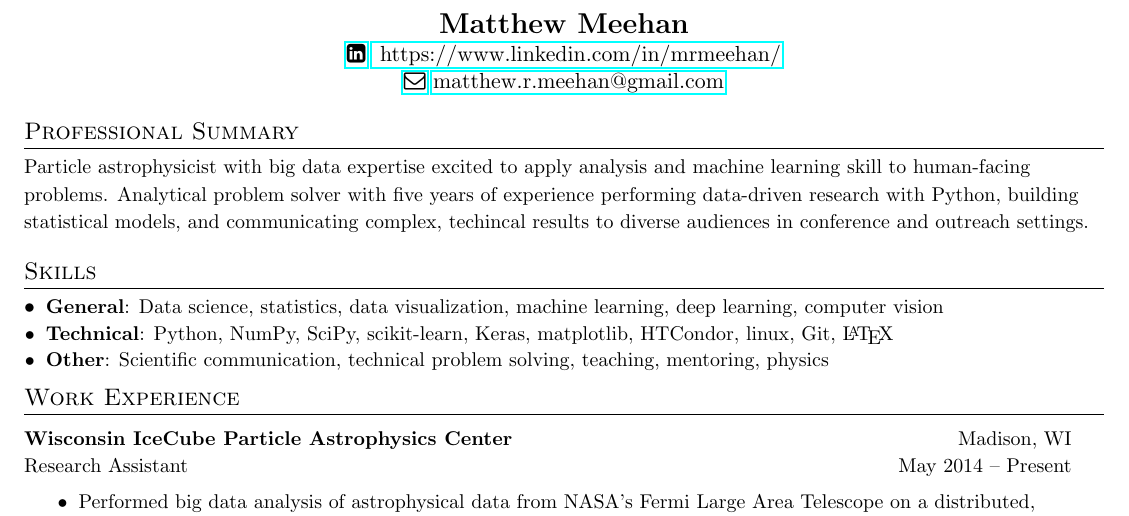
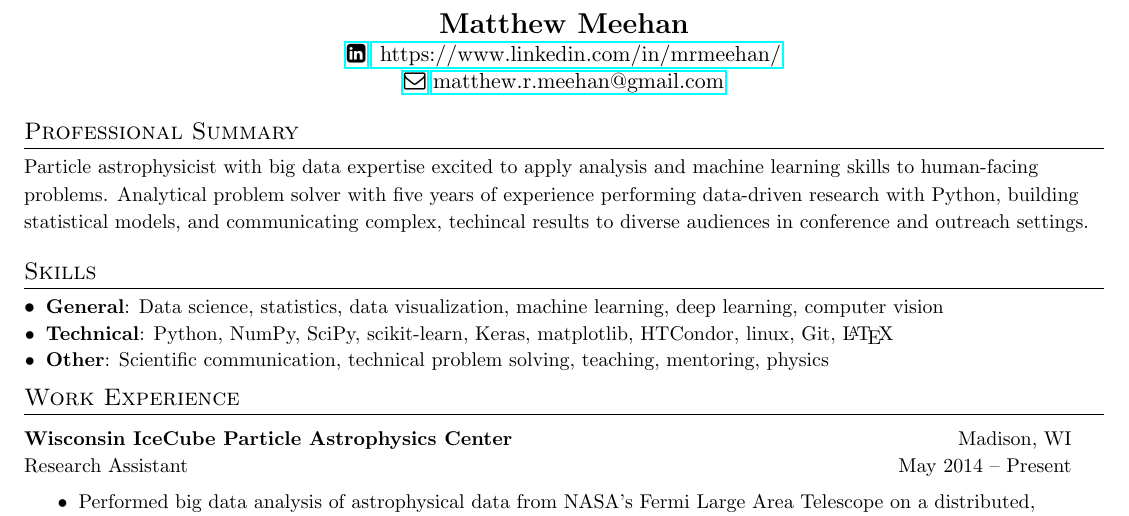
Before and after one commit to mattmeehan/resume, a LaTeX CV (resume.tex): part of the page, cut so that both start at the same text. Compiled offline with pdfLaTeX.

Commit message:
fixed typo in professional summary

```diff
--- a/resume.tex
+++ b/resume.tex
@@ -108,7 +108,7 @@
 
 %----------SUMMARY-----------------------------------
 \section{Professional Summary}
-{\small Particle astrophysicist with big data expertise excited to apply analysis and machine learning skill to human-facing problems. Analytical problem solver with
+{\small Particle astrophysicist with big data expertise excited to apply analysis and machine learning skills to human-facing problems. Analytical problem solver with
 five years of experience performing data-driven research with Python, building statistical models, and communicating complex, techincal results to diverse
 audiences in conference and outreach settings.}
 
```
Also changed, not shown: resume.pdf.
